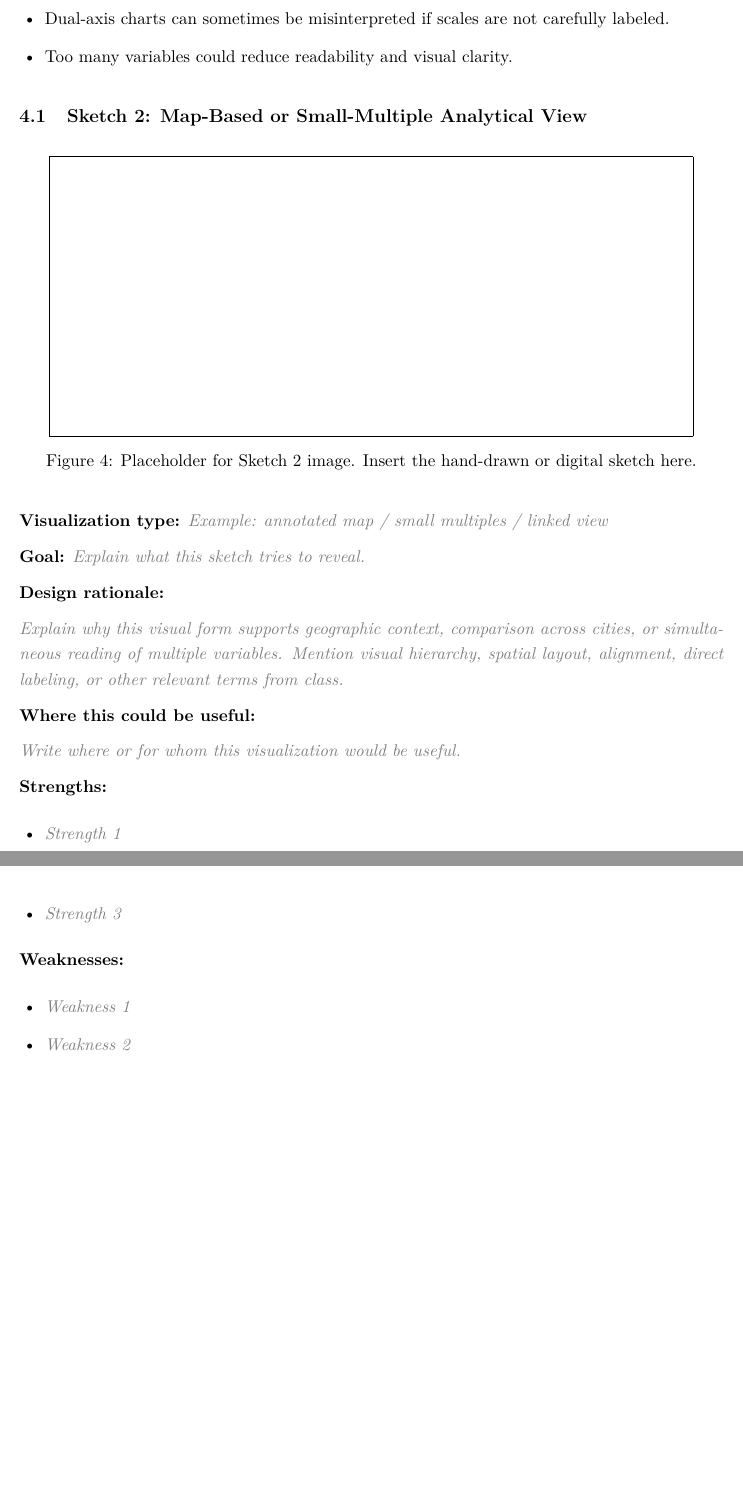
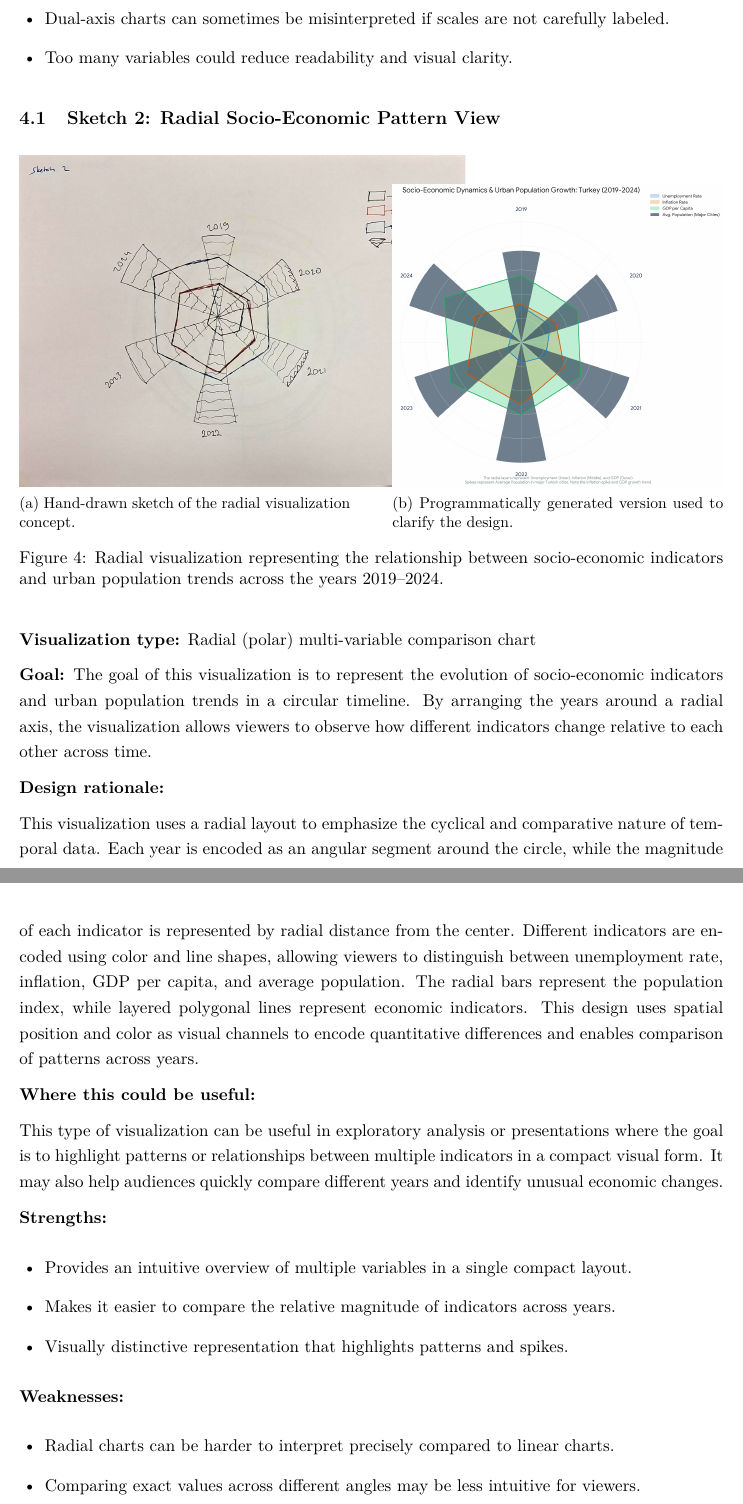
Before and after one commit to mufasa-349/Data-Visulization-HW1, a LaTeX problem sheet (turkiye_visualization_homework.tex): two parts of pages 8 and 9 of 12 before the commit and two parts of pages 8 and 9 of 13 after it, joined at a grey line, cut so that both start at the same text, the shorter picture padded with empty space. Compiled offline with pdfLaTeX.

Commit message:
sketch 2 successfull

```diff
--- a/turkiye_visualization_homework.tex
+++ b/turkiye_visualization_homework.tex
@@ -256,38 +256,49 @@ This visualization could be useful for policymakers, economists, or researchers
     \item Too many variables could reduce readability and visual clarity.
 \end{itemize}
 % -------------------------
-\subsection{Sketch 2: Map-Based or Small-Multiple Analytical View}
+\subsection{Sketch 2: Radial Socio-Economic Pattern View}
 
 \begin{figure}[H]
+\centering
+\begin{subfigure}{0.47\textwidth}
     \centering
-    \fbox{\rule{0pt}{2.4in}\rule{0.9\textwidth}{0pt}}
-    \caption{Placeholder for Sketch 2 image. Insert the hand-drawn or digital sketch here.}
-    \label{fig:sketch2}
+    \includegraphics[width=\linewidth,angle=90]{sketches-images/Task2-Sketch2.jpeg}
+    \caption{Hand-drawn sketch of the radial visualization concept.}
+\end{subfigure}
+\hfill
+\begin{subfigure}{0.47\textwidth}
+    \centering
+    \includegraphics[width=\linewidth]{sketches-images/skecth2-code-generated.png}
+    \caption{Programmatically generated version used to clarify the design.}
+\end{subfigure}
+\caption{Radial visualization representing the relationship between socio-economic indicators and urban population trends across the years 2019–2024.}
+\label{fig:sketch2}
 \end{figure}
 
-\textbf{Visualization type:} \placeholder{Example: annotated map / small multiples / linked view}
+\textbf{Visualization type:} Radial (polar) multi-variable comparison chart
 
-\textbf{Goal:} \placeholder{Explain what this sketch tries to reveal.}
+\textbf{Goal:}
+The goal of this visualization is to represent the evolution of socio-economic indicators and urban population trends in a circular timeline. By arranging the years around a radial axis, the visualization allows viewers to observe how different indicators change relative to each other across time.
 
 \textbf{Design rationale:}
 
-\placeholder{Explain why this visual form supports geographic context, comparison across cities, or simultaneous reading of multiple variables. Mention visual hierarchy, spatial layout, alignment, direct labeling, or other relevant terms from class.}
+This visualization uses a radial layout to emphasize the cyclical and comparative nature of temporal data. Each year is encoded as an angular segment around the circle, while the magnitude of each indicator is represented by radial distance from the center. Different indicators are encoded using color and line shapes, allowing viewers to distinguish between unemployment rate, inflation, GDP per capita, and average population. The radial bars represent the population index, while layered polygonal lines represent economic indicators. This design uses spatial position and color as visual channels to encode quantitative differences and enables comparison of patterns across years.
 
 \textbf{Where this could be useful:}
 
-\placeholder{Write where or for whom this visualization would be useful.}
+This type of visualization can be useful in exploratory analysis or presentations where the goal is to highlight patterns or relationships between multiple indicators in a compact visual form. It may also help audiences quickly compare different years and identify unusual economic changes.
 
 \textbf{Strengths:}
 \begin{itemize}[leftmargin=1.5em]
-    \item \placeholder{Strength 1}
-    \item \placeholder{Strength 2}
-    \item \placeholder{Strength 3}
+    \item Provides an intuitive overview of multiple variables in a single compact layout.
+    \item Makes it easier to compare the relative magnitude of indicators across years.
+    \item Visually distinctive representation that highlights patterns and spikes.
 \end{itemize}
 
 \textbf{Weaknesses:}
 \begin{itemize}[leftmargin=1.5em]
-    \item \placeholder{Weakness 1}
-    \item \placeholder{Weakness 2}
+    \item Radial charts can be harder to interpret precisely compared to linear charts.
+    \item Comparing exact values across different angles may be less intuitive for viewers.
 \end{itemize}
 
 % -------------------------
```
Also changed, not shown: turkiye_visualization_homework.pdf, 7 other files.
